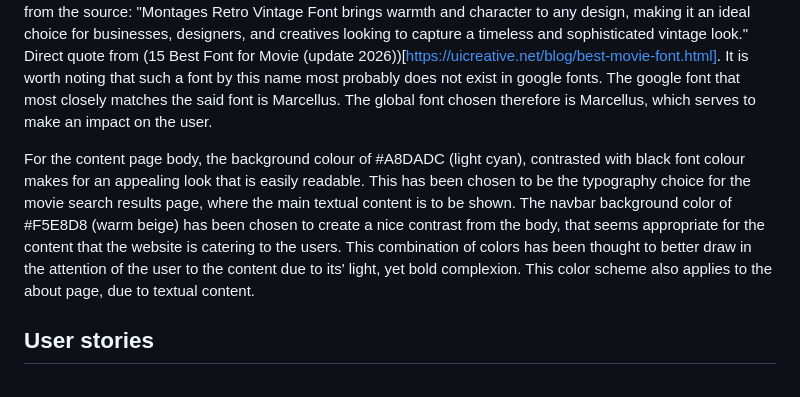
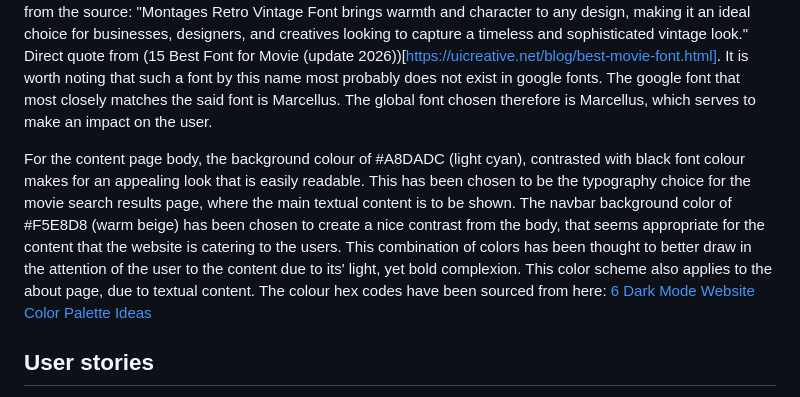
Before and after one commit to Anadil90/movie-freeks, a Markdown page: README.md, the part around the change. Rendered like a GitHub page.

Commit message:
include source for typography choices section in readme.

```diff
--- a/README.md
+++ b/README.md
@@ -14,7 +14,7 @@ The Movie Freeks project has been developed with the aim of offering an interact
 From reading, it has been found out that Typography plays an important a very crucial role in giving a movie its visual identity. Choosing the right font can result in the right emotions being invoked, the correct tone being set, and a cinematic experience being created that is memorable for the audience. And to do that, selecting the best matching font plays an essential part in creating that asthetical impact, acording to the following source:
 (15 Best Font for Movie (update 2026))[https://uicreative.net/blog/best-movie-font.html]. Although this comes from the perspective of movies, it is very closely applicable to the typography choice when working with the mockup UI phase of web development, as evident from the examples shown in the source article. For the global font of the website, a font the likes of Montages Retro Vintage seems very well suited for the look and feel of the website text content, as it strikes a strong feeling of focus and has a bold impact. This is evident through the direct quote from the source: "Montages Retro Vintage Font brings warmth and character to any design, making it an ideal choice for businesses, designers, and creatives looking to capture a timeless and sophisticated vintage look." Direct quote from (15 Best Font for Movie (update 2026))[https://uicreative.net/blog/best-movie-font.html]. It is worth noting that such a font by this name most probably does not exist in google fonts. The google font that most closely matches the said font is Marcellus. The global font chosen therefore is Marcellus, which serves to make an impact on the user.
 
-For the content page body, the background colour of #A8DADC (light cyan), contrasted with black font colour makes for an appealing look that is easily readable. This has been chosen to be the typography choice for the movie search results page, where the main textual content is to be shown. The navbar background color of #F5E8D8 (warm beige) has been chosen to create a nice contrast from the body, that seems appropriate for the content that the website is catering to the users. This combination of colors has been thought to better draw in the attention of the user to the content due to its' light, yet bold complexion. This color scheme also applies to the about page, due to textual content.
+For the content page body, the background colour of #A8DADC (light cyan), contrasted with black font colour makes for an appealing look that is easily readable. This has been chosen to be the typography choice for the movie search results page, where the main textual content is to be shown. The navbar background color of #F5E8D8 (warm beige) has been chosen to create a nice contrast from the body, that seems appropriate for the content that the website is catering to the users. This combination of colors has been thought to better draw in the attention of the user to the content due to its' light, yet bold complexion. This color scheme also applies to the about page, due to textual content. The colour hex codes have been sourced from here: [6 Dark Mode Website Color Palette Ideas](https://www.vev.design/blog/dark-mode-website-color-palette/)
 
 ## User stories
 - When I visit the website for the first time, I am clear about the purpose of the website by reading the text on the landing page. I have a good idea of what to expect when I click on the button on the landing page.
```
